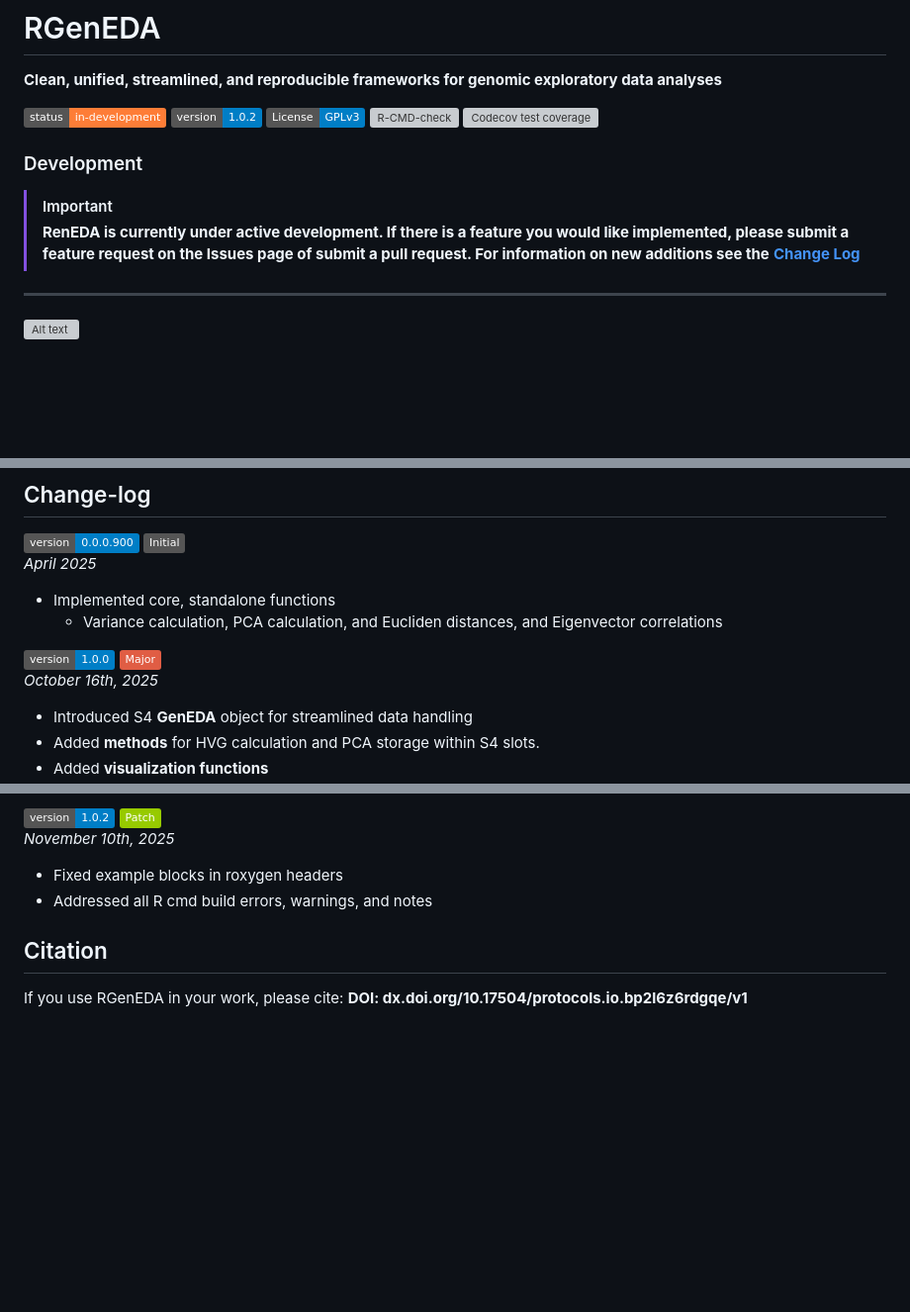
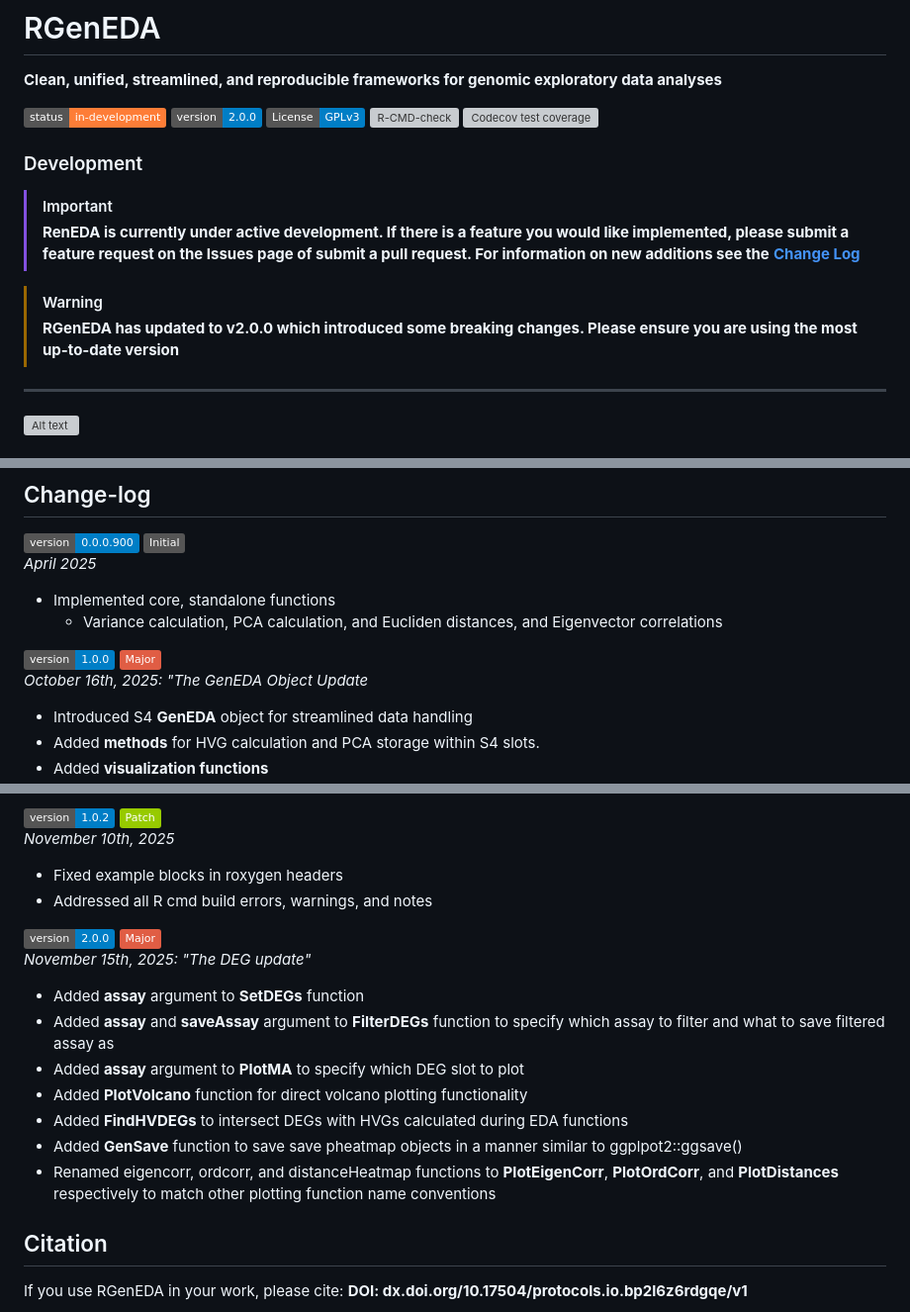
Before and after one commit to mikemartinez99/RGenEDA, a Markdown page: README.md, 3 parts joined by grey strips. Shown at 99% size. Drawn GitHub-style; badges without logos; blank space fills up the shorter version; grey boxes are pictures that could not be loaded.

```diff
--- a/README.md
+++ b/README.md
@@ -4,7 +4,7 @@
 
  <!-- badges: start -->
  ![status](https://img.shields.io/badge/status-in--development-orange)
- ![Version](https://img.shields.io/badge/version-1.0.2-blue)
+ ![Version](https://img.shields.io/badge/version-2.0.0-blue)
  ![License: GPL v3](https://img.shields.io/badge/License-GPLv3-blue.svg)
   [![R-CMD-check](https://github.com/mikemartinez99/RGenEDA/actions/workflows/R-CMD-check.yaml/badge.svg)](https://github.com/mikemartinez99/RGenEDA/actions/workflows/R-CMD-check.yaml)
   [![Codecov test coverage](https://codecov.io/gh/mikemartinez99/RGenEDA/graph/badge.svg)](https://app.codecov.io/gh/mikemartinez99/RGenEDA)
@@ -15,6 +15,10 @@
 
 > [!IMPORTANT]
 > **RenEDA is currently under active development. If there is a feature you would like implemented, please submit a feature request on the Issues page of submit a pull request. For information on new additions see the** **[Change Log](#change-log)**
+
+
+> [!WARNING]
+> **RGenEDA has updated to v2.0.0 which introduced some breaking changes. Please ensure you are using the most up-to-date version**
 
 ---
 
@@ -46,7 +50,7 @@ For a full demo, see [Pasilla Dataset Demo](https://github.com/mikemartinez99/RG
     - Variance calculation, PCA calculation, and Eucliden distances, and Eigenvector correlations
 
 **![Version](https://img.shields.io/badge/version-1.0.0-blue)** **![Release](https://img.shields.io/badge/Major-red)**
-*October 16th, 2025*
+*October 16th, 2025: "The GenEDA Object Update*
   - Introduced S4 **GenEDA** object for streamlined data handling
   - Added **methods** for HVG calculation and PCA storage within S4 slots.
   - Added **visualization functions**
@@ -70,6 +74,16 @@ For a full demo, see [Pasilla Dataset Demo](https://github.com/mikemartinez99/RG
   - Fixed example blocks in roxygen headers
   - Addressed all R cmd build errors, warnings, and notes
 
+**![Version](https://img.shields.io/badge/version-2.0.0-blue)** **![Release](https://img.shields.io/badge/Major-red)**
+*November 15th, 2025: "The DEG update"*
+  - Added **assay** argument to **SetDEGs** function
+  - Added **assay** and **saveAssay** argument to **FilterDEGs** function to specify which assay to filter and what to save filtered assay as
+  - Added **assay** argument to **PlotMA** to specify which DEG slot to plot
+  - Added **PlotVolcano** function for direct volcano plotting functionality
+  - Added **FindHVDEGs** to intersect DEGs with HVGs calculated during EDA functions
+  - Added **GenSave** function to save save pheatmap objects in a manner similar to ggplpot2::ggsave()
+  - Renamed eigencorr, ordcorr, and distanceHeatmap functions to **PlotEigenCorr**, **PlotOrdCorr**, and **PlotDistances** respectively to match other plotting function name conventions
+
 ## Citation
 If you use RGenEDA in your work, please cite: **DOI: dx.doi.org/10.17504/protocols.io.bp2l6z6rdgqe/v1**
 
```
